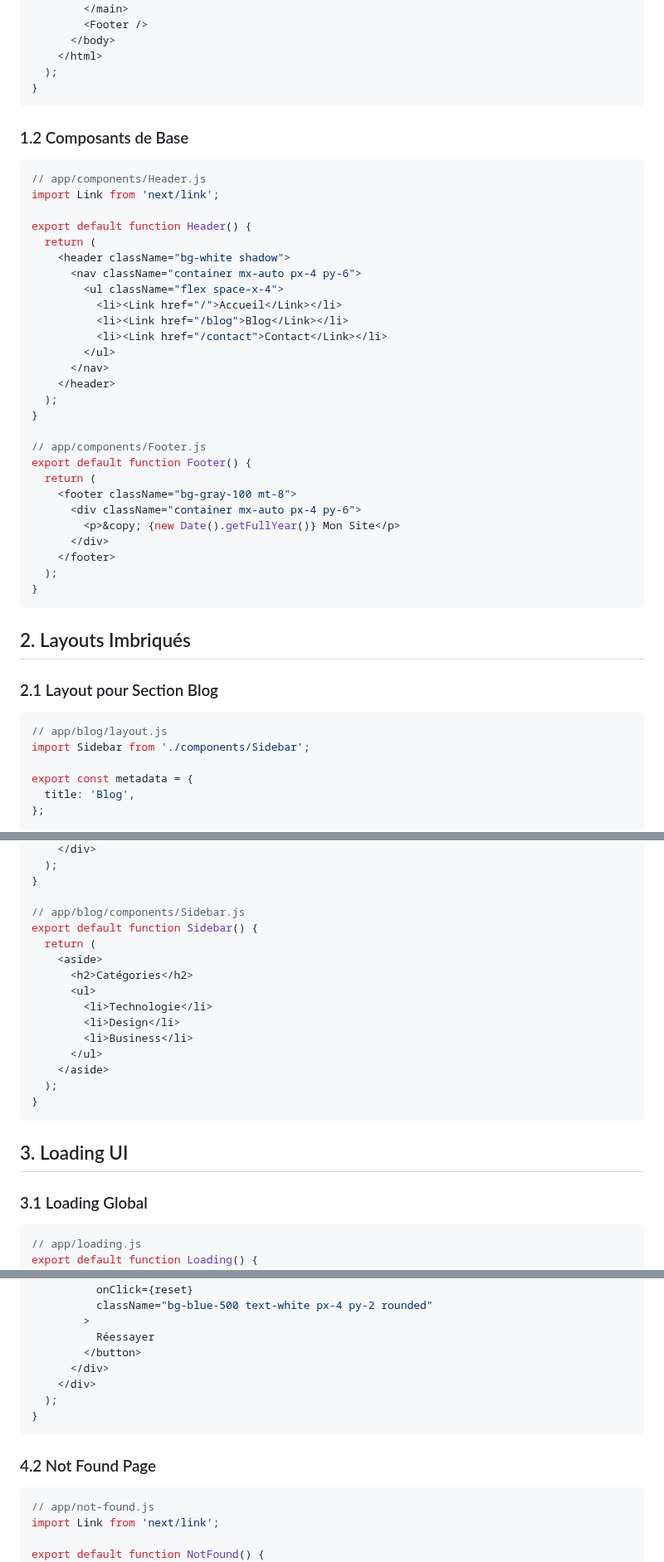
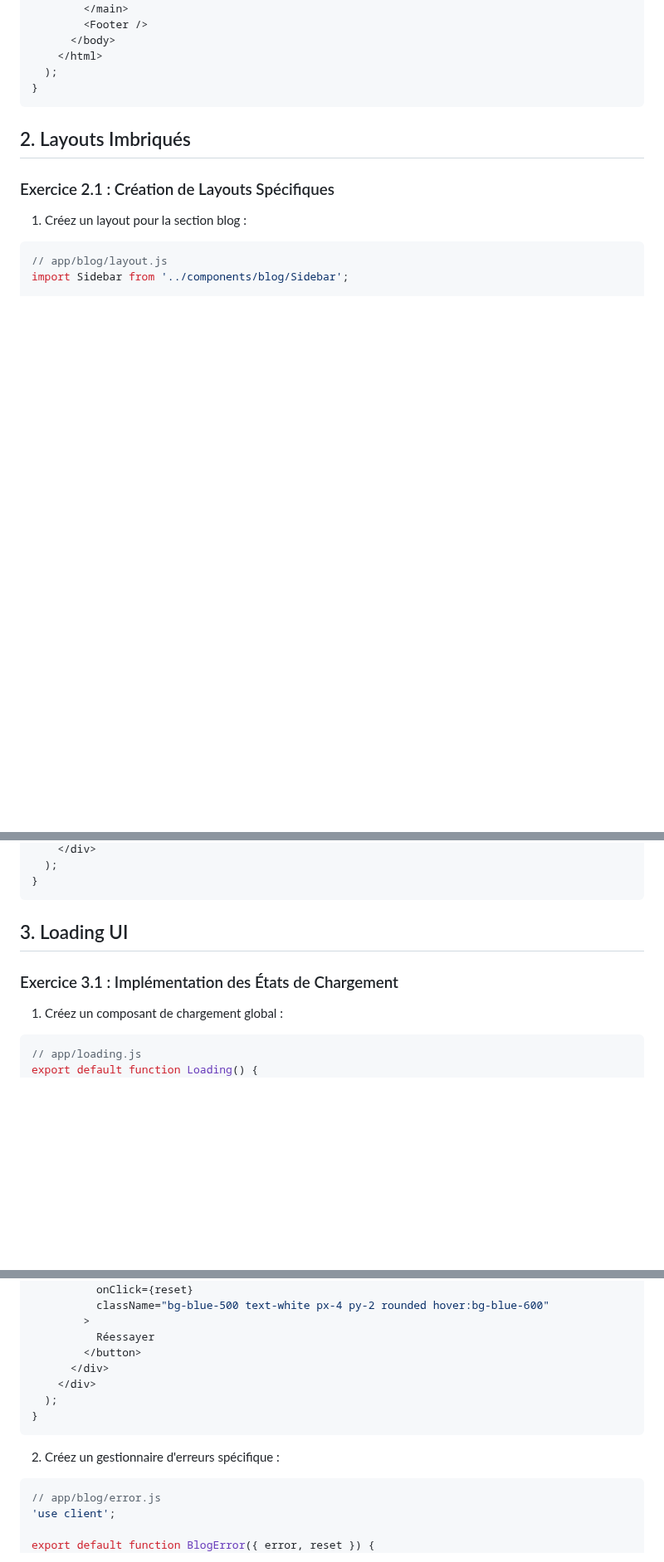
Before and after one commit to IMSET-Sousse/cours, a Markdown page: Logiciel de création de site web/nextjs/TP4 Layouts & Components.md, 3 parts joined by grey strips. Shown at 83% size. Drawn GitHub-style; blank space fills up the shorter version.

````diff
--- a/Logiciel de création de site web/nextjs/TP4 Layouts & Components.md
+++ b/Logiciel de création de site web/nextjs/TP4 Layouts & Components.md
@@ -51,49 +53,15 @@ export default function RootLayout({ children }) {
 }
 ```
 
-### 1.2 Composants de Base
-
-```jsx
-// app/components/Header.js
-import Link from 'next/link';
-
-export default function Header() {
-  return (
-    <header className="bg-white shadow">
-      <nav className="container mx-auto px-4 py-6">
-        <ul className="flex space-x-4">
-          <li><Link href="/">Accueil</Link></li>
-          <li><Link href="/blog">Blog</Link></li>
-          <li><Link href="/contact">Contact</Link></li>
-        </ul>
-      </nav>
-    </header>
-  );
-}
-
-// app/components/Footer.js
-export default function Footer() {
-  return (
-    <footer className="bg-gray-100 mt-8">
-      <div className="container mx-auto px-4 py-6">
-        <p>&copy; {new Date().getFullYear()} Mon Site</p>
-      </div>
-    </footer>
-  );
-}
-```
-
 ## 2. Layouts Imbriqués
 
-### 2.1 Layout pour Section Blog
+### Exercice 2.1 : Création de Layouts Spécifiques
+
+1. Créez un layout pour la section blog :
 
 ```jsx
 // app/blog/layout.js
-import Sidebar from './components/Sidebar';
-
-export const metadata = {
-  title: 'Blog',
-};
+import Sidebar from '../components/blog/Sidebar';
 
 export default function BlogLayout({ children }) {
   return (
@@ -105,25 +75,13 @@ export default function BlogLayout({ children }) {
     </div>
-  );
-}
-
-// app/blog/components/Sidebar.js
-export default function Sidebar() {
-  return (
-    <aside>
-      <h2>Catégories</h2>
-      <ul>
-        <li>Technologie</li>
-        <li>Design</li>
-        <li>Business</li>
-      </ul>
-    </aside>
   );
 }
 ```
 
 ## 3. Loading UI
 
-### 3.1 Loading Global
+### Exercice 3.1 : Implémentation des États de Chargement
+
+1. Créez un composant de chargement global :
 
 ```jsx
 // app/loading.js
@@ -181,6 +134,6 @@ export default function Error({ error, reset }) {
         <button
           onClick={reset}
-          className="bg-blue-500 text-white px-4 py-2 rounded"
+          className="bg-blue-500 text-white px-4 py-2 rounded hover:bg-blue-600"
         >
           Réessayer
         </button>
@@ -190,11 +143,11 @@ export default function Error({ error, reset }) {
 }
 ```
 
-### 4.2 Not Found Page
+2. Créez un gestionnaire d'erreurs spécifique :
 
 ```jsx
-// app/not-found.js
-import Link from 'next/link';
+// app/blog/error.js
+'use client';
 
-export default function NotFound() {
+export default function BlogError({ error, reset }) {
   return (
````
Also changed, not shown: other parts of Logiciel de création de site web/nextjs/TP4 Layouts & Components.md (+53 -78 lines), Logiciel de création de site web/nextjs/TP3 Data Fetching & Server Components.md (+118 -181 lines).
